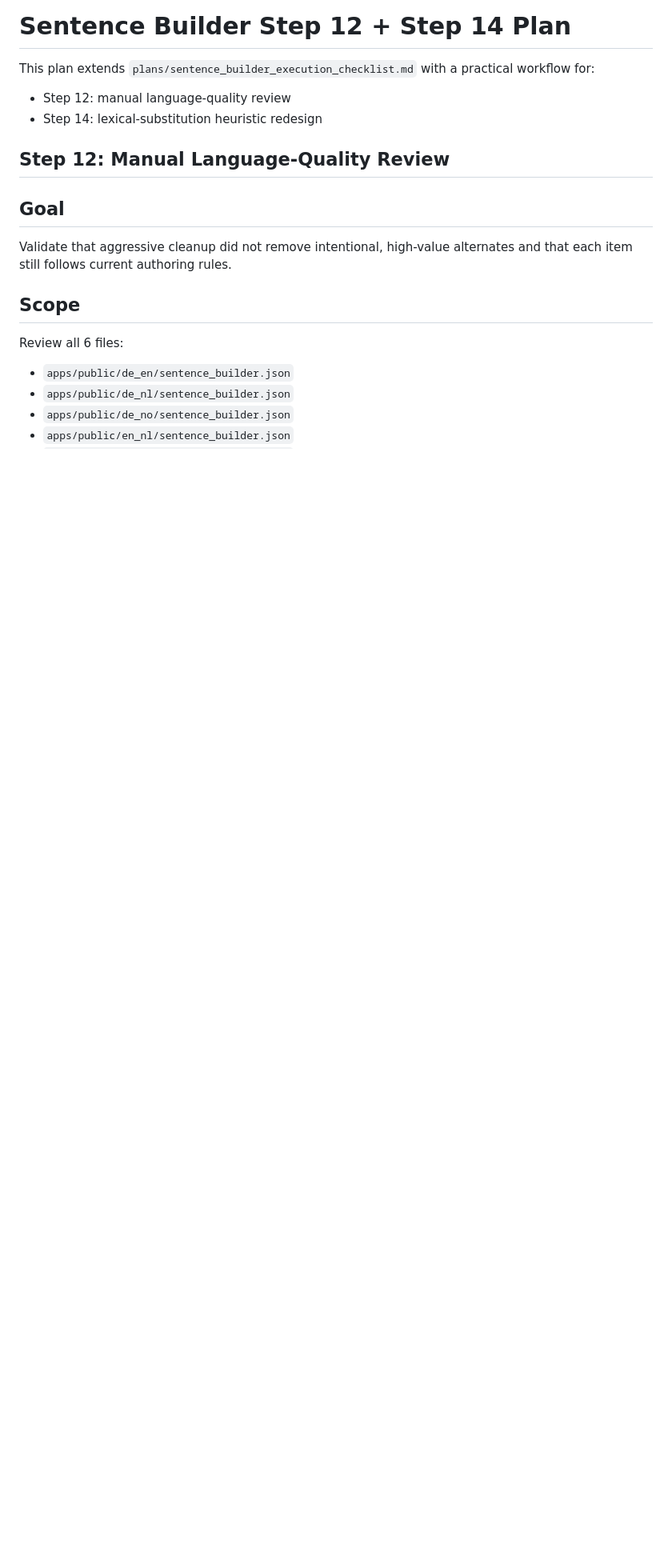
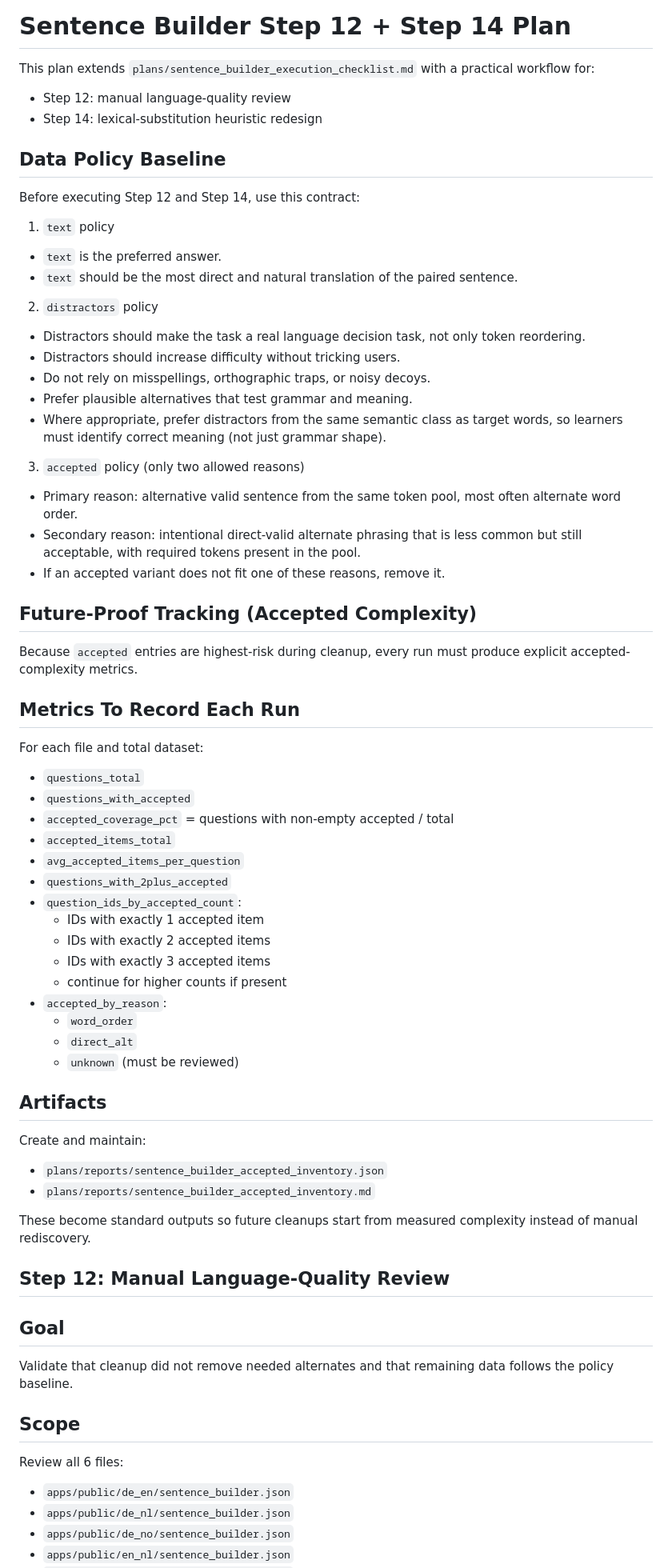
Before and after one commit to MrAldrin/language_app, a Markdown page: plans/sentence_builder_step12_step14_plan.md, the part around the change printed below. Shown: that part at 80% size. Drawn GitHub-style; blank space fills up the shorter version.

```diff
--- a/plans/sentence_builder_step12_step14_plan.md
+++ b/plans/sentence_builder_step12_step14_plan.md
@@ -5,11 +5,64 @@ This plan extends `plans/sentence_builder_execution_checklist.md` with a practic
 - Step 12: manual language-quality review
 - Step 14: lexical-substitution heuristic redesign
 
+## Data Policy Baseline
+
+Before executing Step 12 and Step 14, use this contract:
+
+1. `text` policy
+- `text` is the preferred answer.
+- `text` should be the most direct and natural translation of the paired sentence.
+
+2. `distractors` policy
+- Distractors should make the task a real language decision task, not only token reordering.
+- Distractors should increase difficulty without tricking users.
+- Do not rely on misspellings, orthographic traps, or noisy decoys.
+- Prefer plausible alternatives that test grammar and meaning.
+- Where appropriate, prefer distractors from the same semantic class as target words, so learners must identify correct meaning (not just grammar shape).
+
+3. `accepted` policy (only two allowed reasons)
+- Primary reason: alternative valid sentence from the same token pool, most often alternate word order.
+- Secondary reason: intentional direct-valid alternate phrasing that is less common but still acceptable, with required tokens present in the pool.
+- If an accepted variant does not fit one of these reasons, remove it.
+
+## Future-Proof Tracking (Accepted Complexity)
+
+Because `accepted` entries are highest-risk during cleanup, every run must produce explicit accepted-complexity metrics.
+
+## Metrics To Record Each Run
+
+For each file and total dataset:
+
+- `questions_total`
+- `questions_with_accepted`
+- `accepted_coverage_pct` = questions with non-empty accepted / total
+- `accepted_items_total`
+- `avg_accepted_items_per_question`
+- `questions_with_2plus_accepted`
+- `question_ids_by_accepted_count`:
+  - IDs with exactly 1 accepted item
+  - IDs with exactly 2 accepted items
+  - IDs with exactly 3 accepted items
+  - continue for higher counts if present
+- `accepted_by_reason`:
+  - `word_order`
+  - `direct_alt`
+  - `unknown` (must be reviewed)
+
+## Artifacts
+
+Create and maintain:
+
+- `plans/reports/sentence_builder_accepted_inventory.json`
+- `plans/reports/sentence_builder_accepted_inventory.md`
+
+These become standard outputs so future cleanups start from measured complexity instead of manual rediscovery.
+
 ## Step 12: Manual Language-Quality Review
 
 ## Goal
 
-Validate that aggressive cleanup did not remove intentional, high-value alternates and that each item still follows current authoring rules.
+Validate that cleanup did not remove needed alternates and that remaining data follows the policy baseline.
 
 ## Scope
 
```
Also changed, not shown: other parts of plans/sentence_builder_step12_step14_plan.md (+86 -68 lines), plans/sentence_builder_execution_checklist.md (+13 -0 lines).
